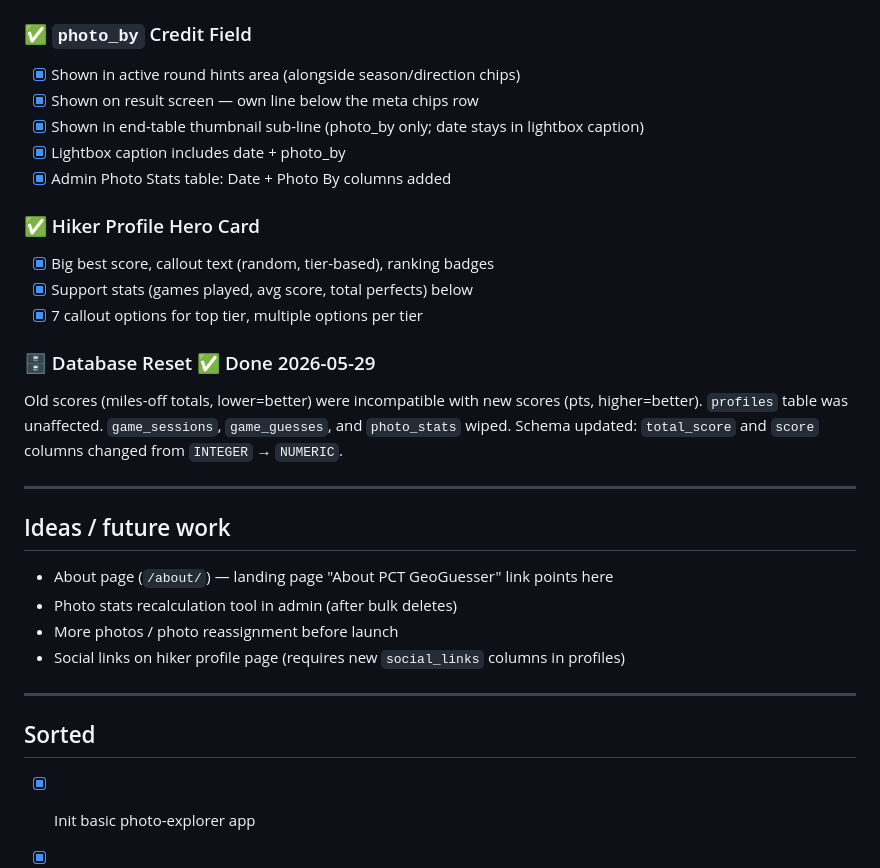
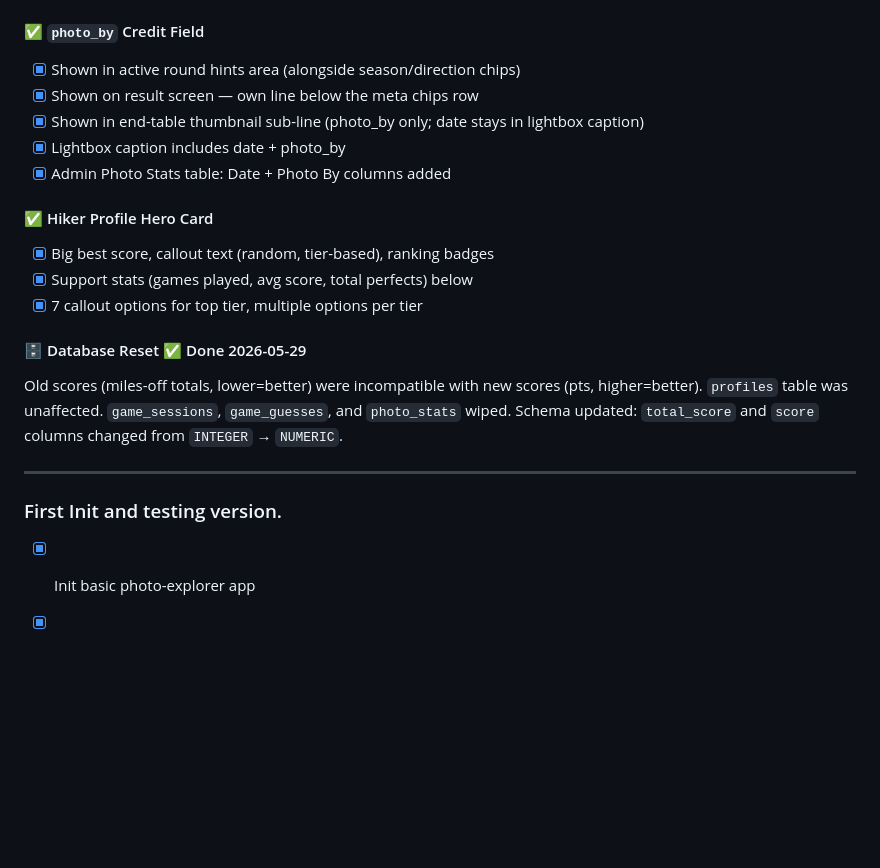
Before and after one commit to EconomiCurtis/pct-geoguesser, a Markdown page: TODO.md, the part around one of its changes. Rendered like a GitHub page; blank space fills up the shorter version.

```diff
--- a/TODO.md
+++ b/TODO.md
@@ -77,7 +82,7 @@ S_photo = (2655.8 / N) × e^(−10 × d_eff / 2655.8)
 - [x] Renamed `app-game-v2` → `app-game-v2-scored`
 - [x] Updated `build.sh`, `.gitignore`, `README.md`, and sub-READMEs
 
-### ✅ `photo_by` Credit Field
+#### ✅ `photo_by` Credit Field
 
 - [x] Shown in active round hints area (alongside season/direction chips)
 - [x] Shown on result screen — own line below the meta chips row
@@ -85,13 +90,13 @@ S_photo = (2655.8 / N) × e^(−10 × d_eff / 2655.8)
 - [x] Lightbox caption includes date + photo_by
 - [x] Admin Photo Stats table: Date + Photo By columns added
 
-### ✅ Hiker Profile Hero Card
+#### ✅ Hiker Profile Hero Card
 
 - [x] Big best score, callout text (random, tier-based), ranking badges
 - [x] Support stats (games played, avg score, total perfects) below
 - [x] 7 callout options for top tier, multiple options per tier
 
-### 🗄️ Database Reset ✅ Done 2026-05-29
+#### 🗄️ Database Reset ✅ Done 2026-05-29
 
 Old scores (miles-off totals, lower=better) were incompatible with new scores (pts, higher=better).
 `profiles` table was unaffected. `game_sessions`, `game_guesses`, and `photo_stats` wiped.
@@ -99,15 +104,7 @@ Schema updated: `total_score` and `score` columns changed from `INTEGER` → `NU
 
 ---
 
-## Ideas / future work
-- About page (`/about/`) — landing page "About PCT GeoGuesser" link points here
-- Photo stats recalculation tool in admin (after bulk deletes)
-- More photos / photo reassignment before launch
-- Social links on hiker profile page (requires new `social_links` columns in profiles)
-
----
-
-## Sorted
+### First Init and testing version.
 
 - [x] Init basic photo-explorer app
 - [x] Photo anonymisation — random IDs, CSV with mile/direction/section metadata
```
Also changed, not shown: other parts of TODO.md (+17 -12 lines).
